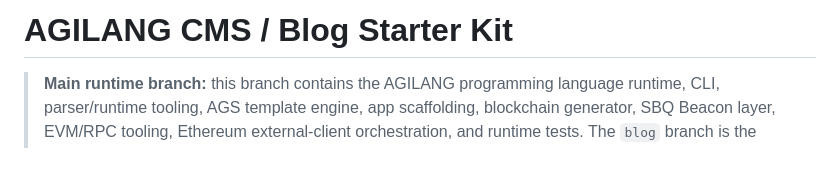
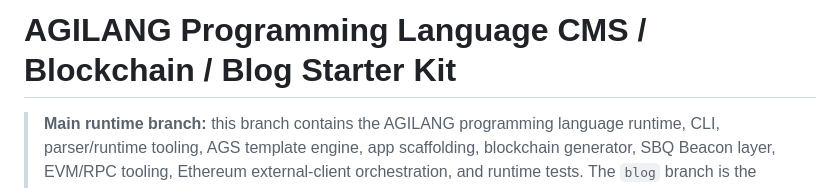
Before and after one commit to GLOBAL-FINTECH/agilang, a Markdown page: README.md, the part around the change. Rendered like a GitHub page; blank space fills up the shorter version.

```diff
--- a/README.md
+++ b/README.md
@@ -1,4 +1,4 @@
-# AGILANG CMS / Blog Starter Kit
+# AGILANG Programming Language CMS / Blockchain / Blog Starter Kit
 
 > **Main runtime branch:** this branch contains the AGILANG programming language runtime, CLI, parser/runtime tooling, AGS template engine, app scaffolding, blockchain generator, SBQ Beacon layer, EVM/RPC tooling, Ethereum external-client orchestration, and runtime tests. The `blog` branch is the public web/CMS starter branch.
 
```
